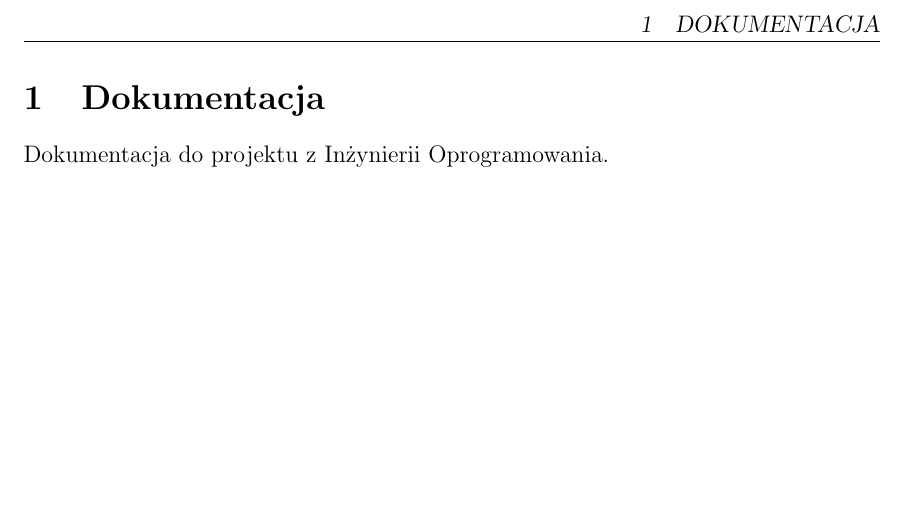
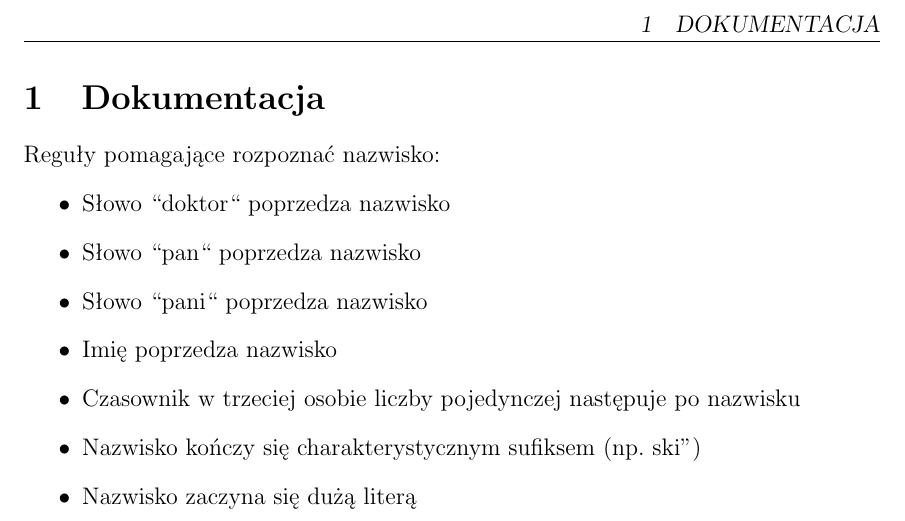
Before and after one commit to antekpiechnik/io-projekt, a LaTeX document (io-dokumentacja.tex): part of page 2 of 2, cut so that both start at the same text, the shorter picture padded with empty space. Compiled offline with pdfLaTeX.

Commit message:
some rules added

```diff
--- a/io-dokumentacja.tex
+++ b/io-dokumentacja.tex
@@ -29,5 +29,14 @@
 \newpage
 
 \section{Dokumentacja}
-Dokumentacja do projektu z Inżynierii Oprogramowania.
+Reguły pomagające rozpoznać nazwisko:
+\begin{itemize}
+\item Słowo ``doktor`` poprzedza nazwisko
+\item Słowo ``pan`` poprzedza nazwisko
+\item Słowo ``pani`` poprzedza nazwisko
+\item Imię poprzedza nazwisko
+\item Czasownik w trzeciej osobie liczby pojedynczej następuje po nazwisku
+\item Nazwisko kończy się charakterystycznym sufiksem (np. "-ski")
+\item Nazwisko zaczyna się dużą literą
+\end{itemize}
 \end{document}
```
